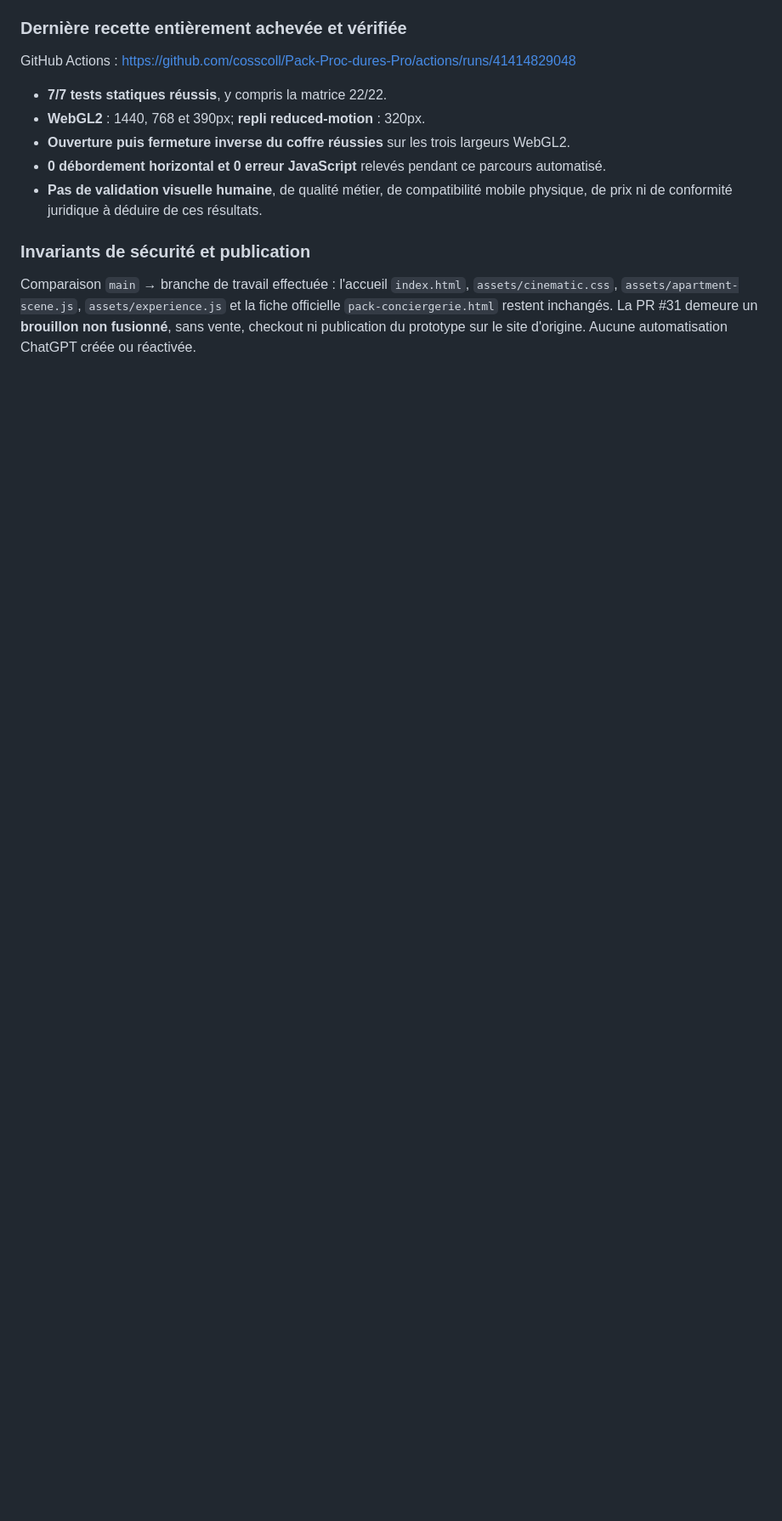
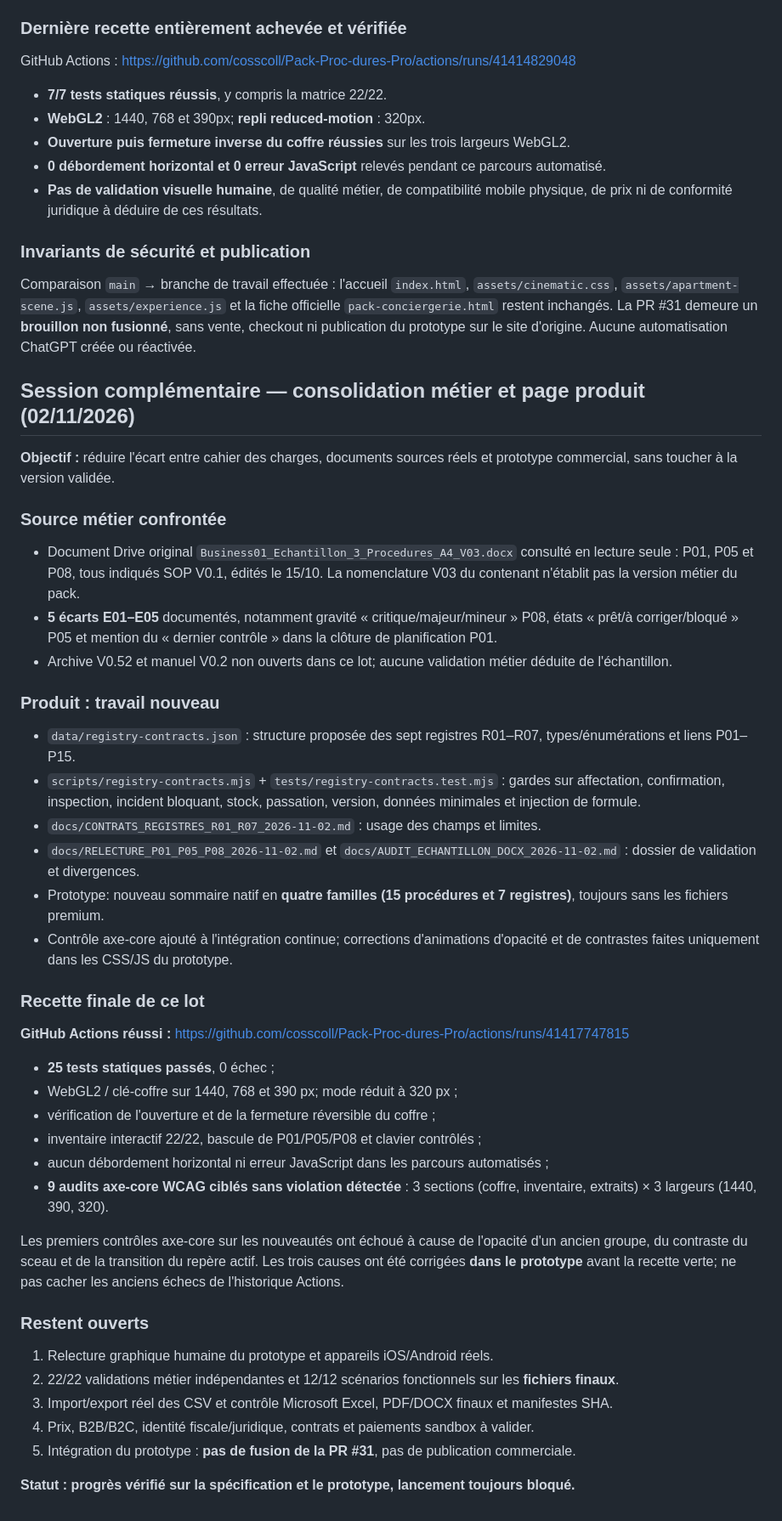
Before and after one commit to cosscoll/Pack-Proc-dures-Pro, a Markdown page: docs/BILAN_SESSION_2026-11-02.md, the part around the change. Shown at 85% size. GitHub-like rendering; blank space fills up the shorter version.

Commit message:
docs: journaliser audit DOCX, prototype 22 documents et QA 25/25 + axe 9/9

```diff
--- a/docs/BILAN_SESSION_2026-11-02.md
+++ b/docs/BILAN_SESSION_2026-11-02.md
@@ -67,3 +67,40 @@ GitHub Actions : https://github.com/cosscoll/Pack-Proc-dures-Pro/actions/runs/41
 
 ### Invariants de sécurité et publication
 Comparaison `main` → branche de travail effectuée : l'accueil `index.html`, `assets/cinematic.css`, `assets/apartment-scene.js`, `assets/experience.js` et la fiche officielle `pack-conciergerie.html` restent inchangés. La PR #31 demeure un **brouillon non fusionné**, sans vente, checkout ni publication du prototype sur le site d'origine. Aucune automatisation ChatGPT créée ou réactivée.
+
+## Session complémentaire — consolidation métier et page produit (02/11/2026)
+**Objectif :** réduire l'écart entre cahier des charges, documents sources réels et prototype commercial, sans toucher à la version validée.
+
+### Source métier confrontée
+- Document Drive original `Business01_Echantillon_3_Procedures_A4_V03.docx` consulté en lecture seule : P01, P05 et P08, tous indiqués SOP V0.1, édités le 15/10. La nomenclature V03 du contenant n'établit pas la version métier du pack.
+- **5 écarts E01–E05** documentés, notamment gravité « critique/majeur/mineur » P08, états « prêt/à corriger/bloqué » P05 et mention du « dernier contrôle » dans la clôture de planification P01.
+- Archive V0.52 et manuel V0.2 non ouverts dans ce lot; aucune validation métier déduite de l'échantillon.
+
+### Produit : travail nouveau
+- `data/registry-contracts.json` : structure proposée des sept registres R01–R07, types/énumérations et liens P01–P15.
+- `scripts/registry-contracts.mjs` + `tests/registry-contracts.test.mjs` : gardes sur affectation, confirmation, inspection, incident bloquant, stock, passation, version, données minimales et injection de formule.
+- `docs/CONTRATS_REGISTRES_R01_R07_2026-11-02.md` : usage des champs et limites.
+- `docs/RELECTURE_P01_P05_P08_2026-11-02.md` et `docs/AUDIT_ECHANTILLON_DOCX_2026-11-02.md` : dossier de validation et divergences.
+- Prototype: nouveau sommaire natif en **quatre familles (15 procédures et 7 registres)**, toujours sans les fichiers premium.
+- Contrôle axe-core ajouté à l'intégration continue; corrections d'animations d'opacité et de contrastes faites uniquement dans les CSS/JS du prototype.
+
+### Recette finale de ce lot
+**GitHub Actions réussi :** https://github.com/cosscoll/Pack-Proc-dures-Pro/actions/runs/41417747815
+
+- **25 tests statiques passés**, 0 échec ;
+- WebGL2 / clé-coffre sur 1440, 768 et 390 px; mode réduit à 320 px ;
+- vérification de l'ouverture et de la fermeture réversible du coffre ;
+- inventaire interactif 22/22, bascule de P01/P05/P08 et clavier contrôlés ;
+- aucun débordement horizontal ni erreur JavaScript dans les parcours automatisés ;
+- **9 audits axe-core WCAG ciblés sans violation détectée** : 3 sections (coffre, inventaire, extraits) × 3 largeurs (1440, 390, 320).
+
+Les premiers contrôles axe-core sur les nouveautés ont échoué à cause de l'opacité d'un ancien groupe, du contraste du sceau et de la transition du repère actif. Les trois causes ont été corrigées **dans le prototype** avant la recette verte; ne pas cacher les anciens échecs de l'historique Actions.
+
+### Restent ouverts
+1. Relecture graphique humaine du prototype et appareils iOS/Android réels.
+2. 22/22 validations métier indépendantes et 12/12 scénarios fonctionnels sur les **fichiers finaux**.
+3. Import/export réel des CSV et contrôle Microsoft Excel, PDF/DOCX finaux et manifestes SHA.
+4. Prix, B2B/B2C, identité fiscale/juridique, contrats et paiements sandbox à valider.
+5. Intégration du prototype : **pas de fusion de la PR #31**, pas de publication commerciale.
+
+**Statut : progrès vérifié sur la spécification et le prototype, lancement toujours bloqué.**
```
